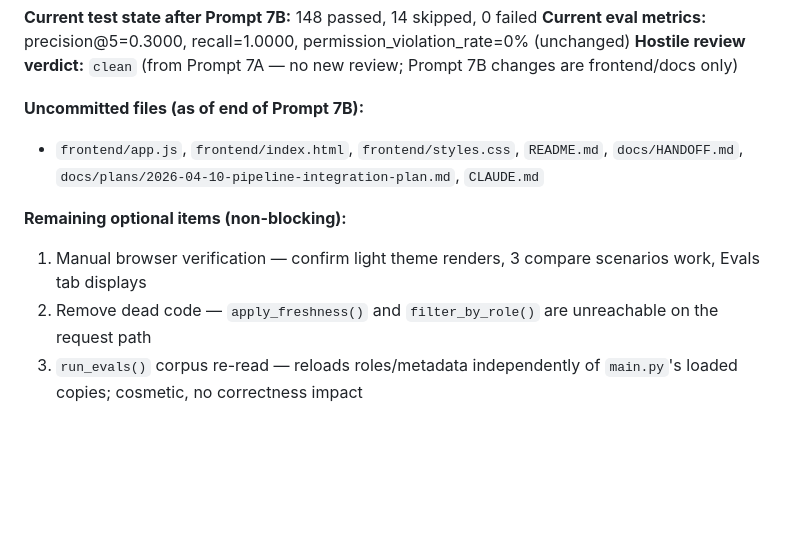
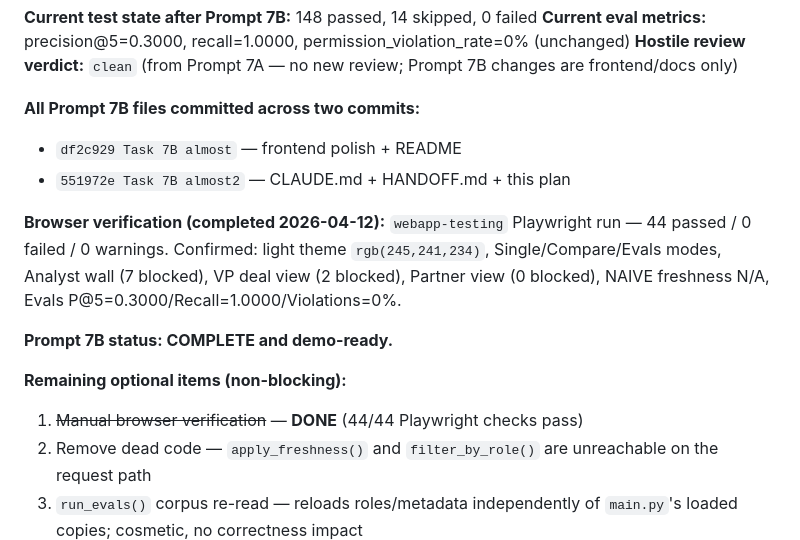
Before and after one commit to Julian0444/pacific-context-challenge, a Markdown page: docs/plans/2026-04-10-pipeline-integration-plan.md, the part around the change. Rendered like a GitHub page; blank space fills up the shorter version.

Commit message:
Task 7B DONE

```diff
--- a/docs/plans/2026-04-10-pipeline-integration-plan.md
+++ b/docs/plans/2026-04-10-pipeline-integration-plan.md
@@ -170,10 +170,15 @@ All original plan items remain complete. Prompt 7B was a polish and demo-readine
 **Current eval metrics:** precision@5=0.3000, recall=1.0000, permission_violation_rate=0% (unchanged)
 **Hostile review verdict:** `clean` (from Prompt 7A — no new review; Prompt 7B changes are frontend/docs only)
 
-**Uncommitted files (as of end of Prompt 7B):**
-- `frontend/app.js`, `frontend/index.html`, `frontend/styles.css`, `README.md`, `docs/HANDOFF.md`, `docs/plans/2026-04-10-pipeline-integration-plan.md`, `CLAUDE.md`
+**All Prompt 7B files committed across two commits:**
+- `df2c929 Task 7B almost` — frontend polish + README
+- `551972e Task 7B almost2` — CLAUDE.md + HANDOFF.md + this plan
+
+**Browser verification (completed 2026-04-12):** `webapp-testing` Playwright run — 44 passed / 0 failed / 0 warnings. Confirmed: light theme `rgb(245,241,234)`, Single/Compare/Evals modes, Analyst wall (7 blocked), VP deal view (2 blocked), Partner view (0 blocked), NAIVE freshness N/A, Evals P@5=0.3000/Recall=1.0000/Violations=0%.
+
+**Prompt 7B status: COMPLETE and demo-ready.**
 
 **Remaining optional items (non-blocking):**
-1. Manual browser verification — confirm light theme renders, 3 compare scenarios work, Evals tab displays
+1. ~~Manual browser verification~~ — **DONE** (44/44 Playwright checks pass)
 2. Remove dead code — `apply_freshness()` and `filter_by_role()` are unreachable on the request path
 3. `run_evals()` corpus re-read — reloads roles/metadata independently of `main.py`'s loaded copies; cosmetic, no correctness impact
```
Also changed, not shown: docs/HANDOFF.md (+48 -0 lines).
